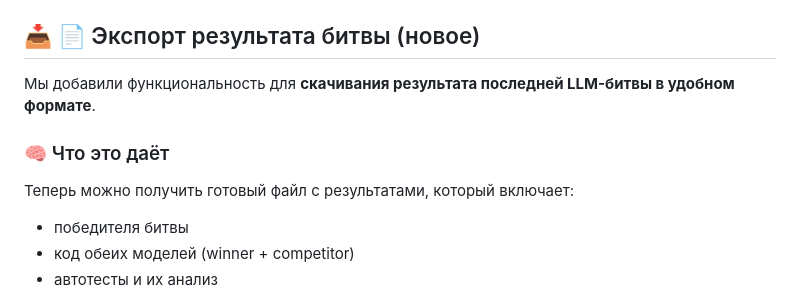
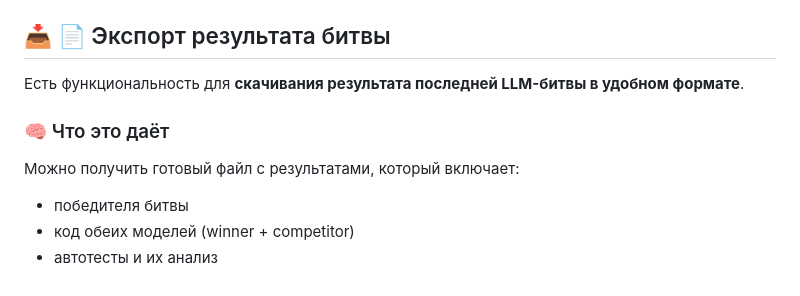
Before and after one commit to AleKolar/Leap-Year-Detective-The-Battle-of-the-Models, a Markdown page: README.md, the part around the change. Drawn GitHub-style.

```diff
--- a/README.md
+++ b/README.md
@@ -29,13 +29,13 @@
 - Отображение доказательств: найденный фрагмент кода, статистика по тестам.
 - Сохранение результата последней битвы (без внешней БД, через `app.state`).
 
-## 📥 📄 Экспорт результата битвы (новое)
+## 📥 📄 Экспорт результата битвы
 
-Мы добавили функциональность для **скачивания результата последней LLM-битвы в удобном формате**.
+Есть функциональность для **скачивания результата последней LLM-битвы в удобном формате**.
 
 ### 🧠 Что это даёт
 
-Теперь можно получить готовый файл с результатами, который включает:
+Можно получить готовый файл с результатами, который включает:
 
 - победителя битвы
 - код обеих моделей (winner + competitor)
```
